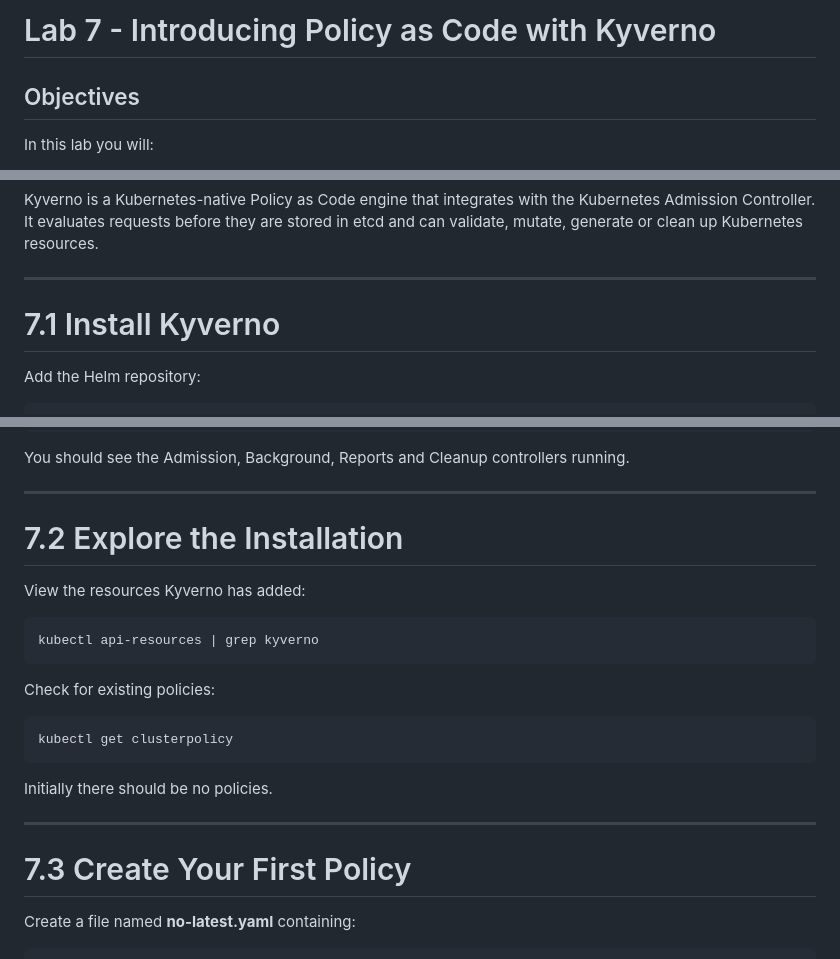
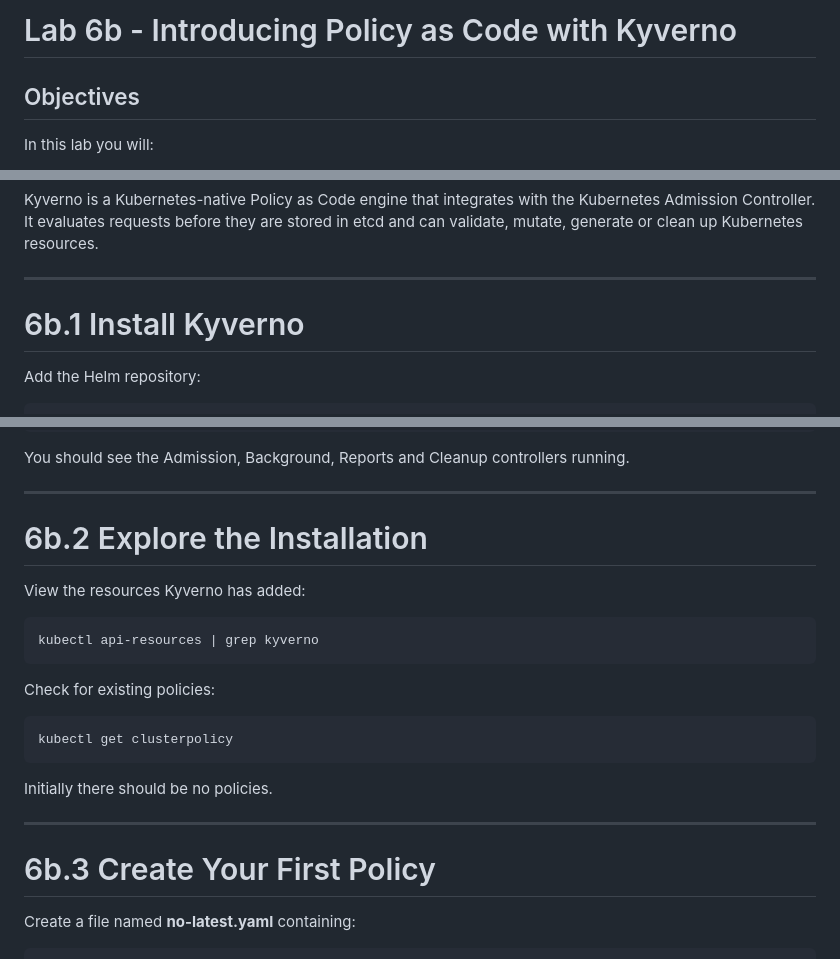
Before and after one commit to qatip/qakf-3day, a Markdown page: labs06b/lab6b.md, 3 parts joined by grey strips. GitHub-like rendering.

```diff
--- a/labs07/Lab7.md
+++ b/labs06b/lab6b.md
@@ -1,4 +1,4 @@
-# Lab 7 - Introducing Policy as Code with Kyverno
+# Lab 6b - Introducing Policy as Code with Kyverno
 
 ## Objectives
 
@@ -35,7 +35,7 @@ Kubernetes resources.
 
 ------------------------------------------------------------------------
 
-# 7.1 Install Kyverno
+# 6b.1 Install Kyverno
 
 Add the Helm repository:
 
@@ -63,7 +63,7 @@ controllers running.
 
 ------------------------------------------------------------------------
 
-# 7.2 Explore the Installation
+# 6b.2 Explore the Installation
 
 View the resources Kyverno has added:
 
@@ -81,7 +81,7 @@ Initially there should be no policies.
 
 ------------------------------------------------------------------------
 
-# 7.3 Create Your First Policy
+# 6b.3 Create Your First Policy
 
 Create a file named **no-latest.yaml** containing:
 
```
Also changed, not shown: other parts of labs06b/lab6b.md (+3 -3 lines), labs06a/lab6a.md (renamed from labs06/lab6.md, +4 -4 lines), labs06c/lab6c.md (renamed from labs08/Lab8.md, +5 -5 lines).
